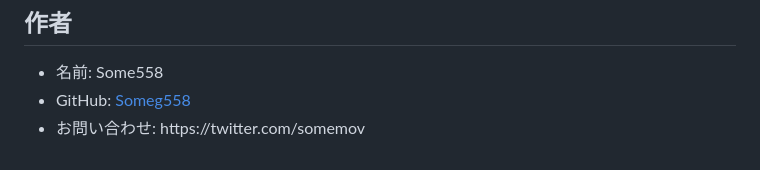
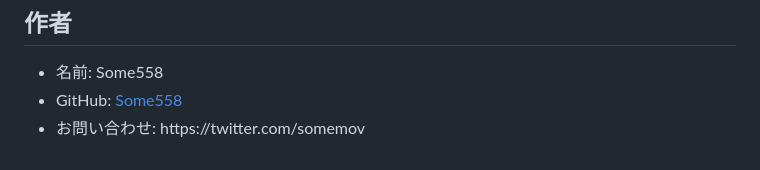
Before and after one commit to Some558/kondate_portfolio, a Markdown page: README.md, the part around the change. Drawn GitHub-style.

```diff
--- a/README.md
+++ b/README.md
@@ -64,6 +64,6 @@
 <h2>作者</h2>
 <ul>
   <li>名前: Some558</li>
-  <li>GitHub: <a href="https://github.com/username">Someg558</a></li>
+  <li>GitHub: <a href="https://github.com/username">Some558</a></li>
   <li>お問い合わせ: https://twitter.com/somemov</li>
 </ul>
```
